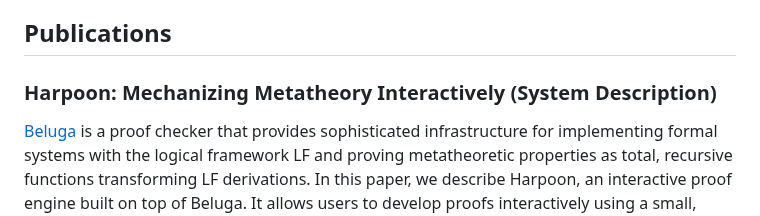
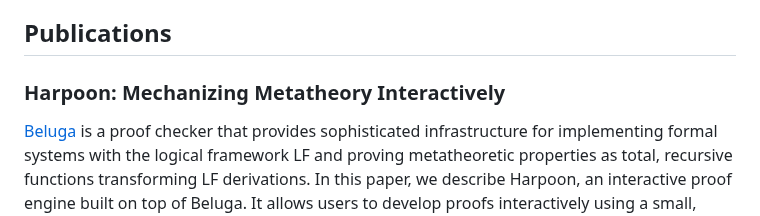
Before and after one commit to tsani/jerrington.me, a Markdown page: pages/projects.md, the part around the change. Drawn GitHub-style.

Commit message:
fix projects

```diff
--- a/pages/projects.md
+++ b/pages/projects.md
@@ -56,7 +56,7 @@ In the spring of 2015,
 Publications
 -----
 
-### Harpoon: Mechanizing Metatheory Interactively (System Description)
+### Harpoon: Mechanizing Metatheory Interactively
 
 [Beluga][beluga] is a proof checker that provides sophisticated infrastructure for
 implementing formal systems with the logical framework LF and proving
```
